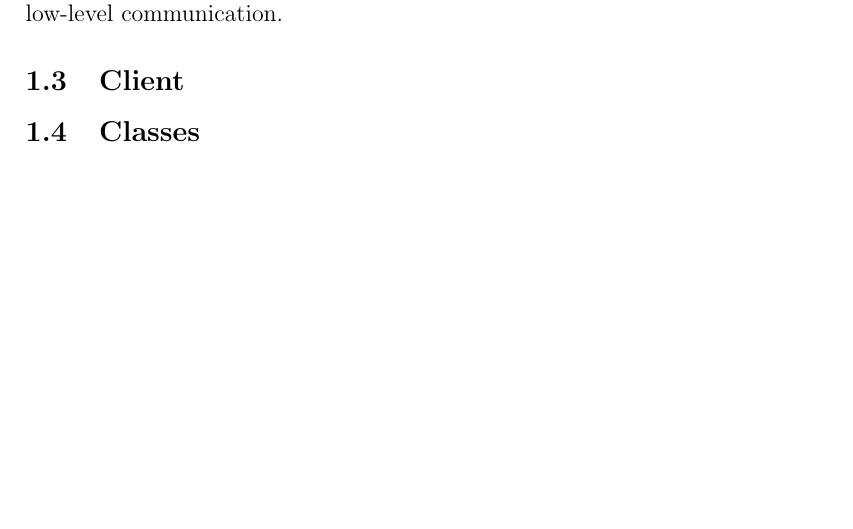
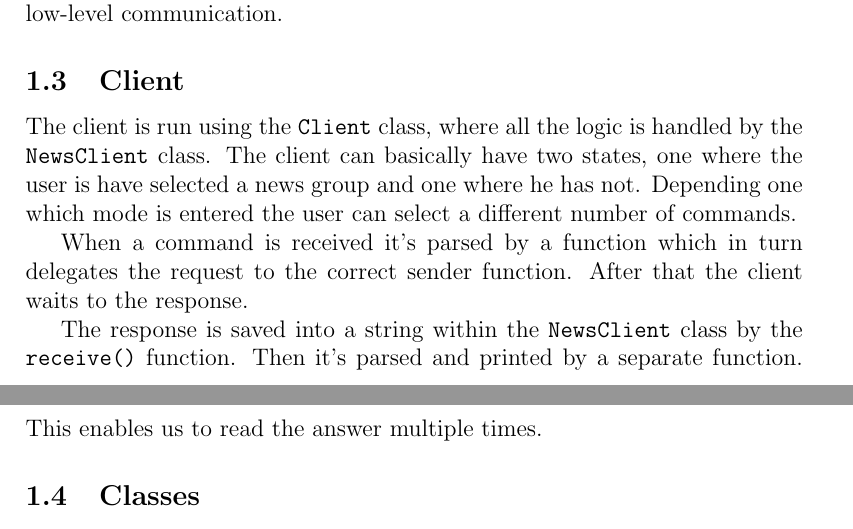
Before and after one commit to Kalas90/eda031, a LaTeX document (project/report/report.tex): part of page 2 of 3 before the commit and two parts of pages 2 and 3 of 3 after it, the two joined at a grey line, cut so that both start at the same text, the shorter picture padded with empty space. Compiled offline with pdfLaTeX.

Commit message:
Client text

```diff
--- a/project/report/report.tex
+++ b/project/report/report.tex
@@ -29,6 +29,11 @@ The persistent database server is implemented using a SQLITE3 database to save t
 Our server classes depends on the \verb!Server! class to handle sockets and low-level communication.
 
 \subsection{Client}
+The client is run using the \verb!Client! class, where all the logic is handled by the \verb!NewsClient! class. The client can basically have two states, one where the user is have selected a news group and one where he has not. Depending one which mode is entered the user can select a different number of commands.
+
+When a command is received it's parsed by a function which in turn delegates the request to the correct sender function. After that the client waits to the response.
+
+The response is saved into a string within the \verb!NewsClient! class by the \verb!receive()! function. Then it's parsed and printed by a separate function. This enables us to read the answer multiple times.
 
 \subsection{Classes}
 \begin{description}
```
